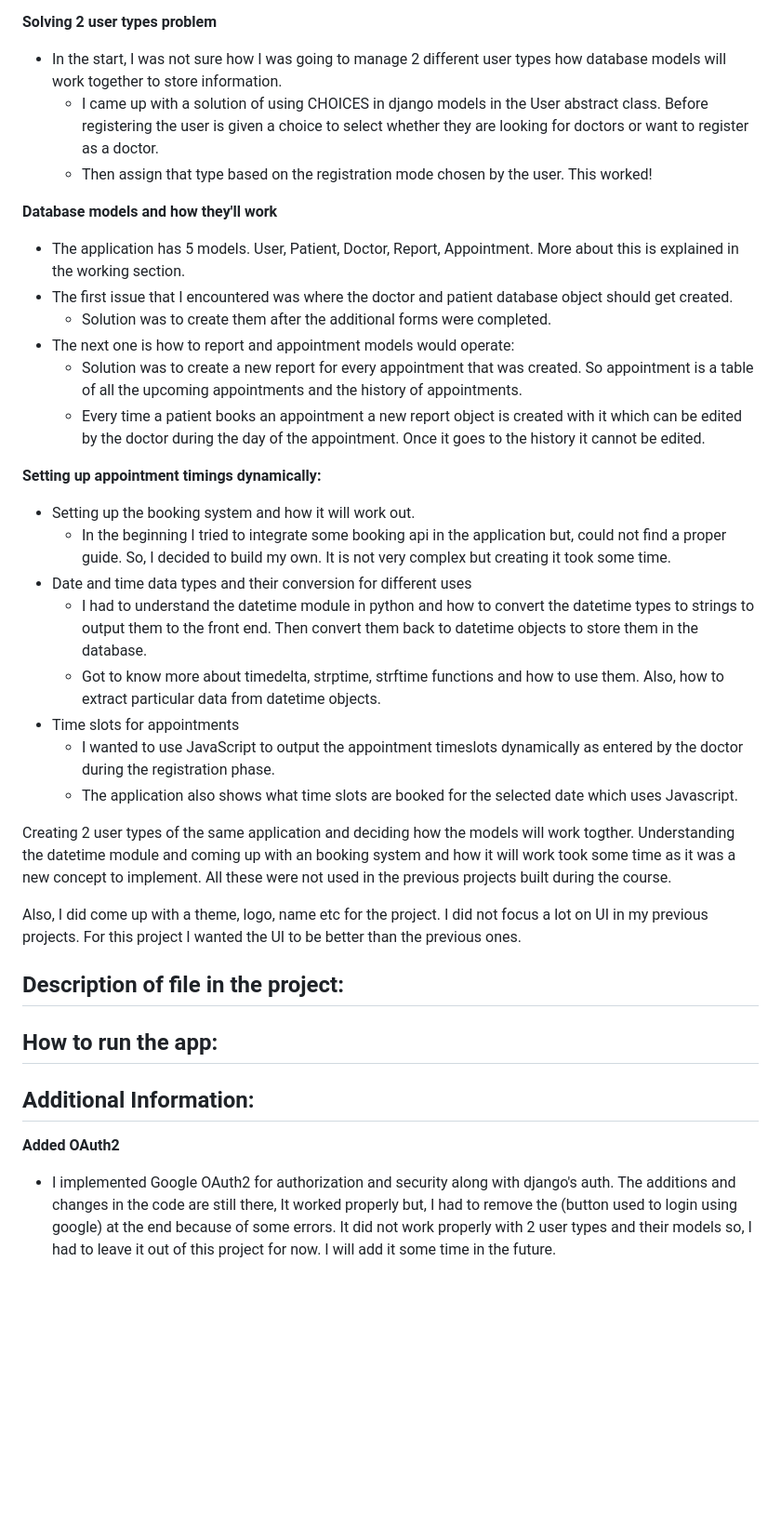
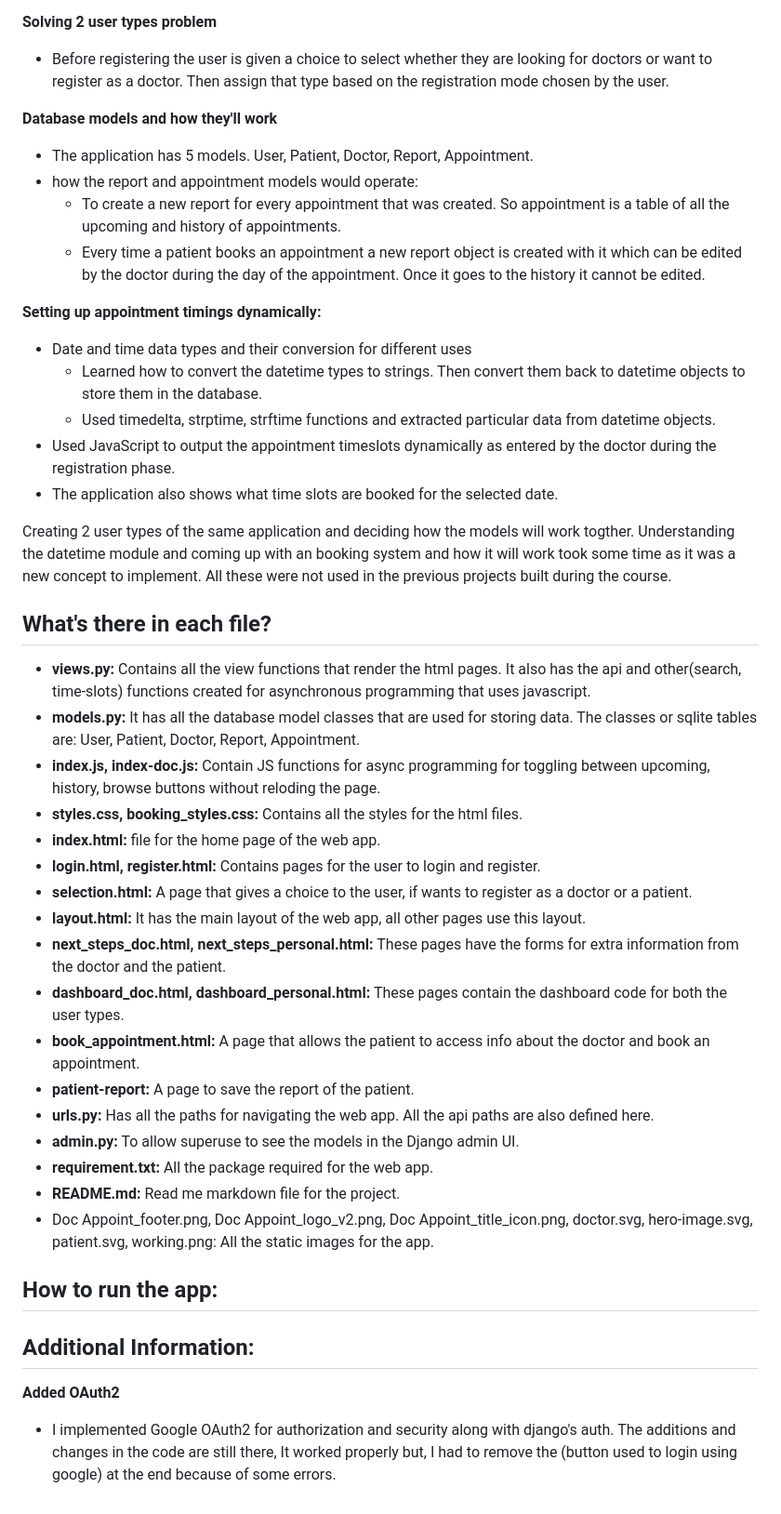
Before and after one commit to devinpi/doc-appoint, a Markdown page: README.md, the part around one of its changes. Shown at 93% size. GitHub-like rendering; blank space fills up the shorter version.

```diff
--- a/README.md
+++ b/README.md
@@ -53,39 +41,49 @@ The first thing is the idea itself. I wanted to think of something that would so
 
 **Solving 2 user types problem**
-
-- In the start, I was not sure how I was going to manage 2 different user types how database models will work together to store information.
-  - I came up with a solution of using CHOICES in django models in the User abstract class. Before registering the user is given a choice to select whether they are looking for doctors or want to register as a doctor.
-  - Then assign that type based on the registration mode chosen by the user. This worked!
+- Before registering the user is given a choice to select whether they are looking for doctors or want to register as a doctor. Then assign that type based on the registration mode chosen by the user.
 
 **Database models and how they'll work**
 
-- The application has 5 models. User, Patient, Doctor, Report, Appointment. More about this is explained in the working section.
-- The first issue that I encountered was where the doctor and patient database object should get created.
-  - Solution was to create them after the additional forms were completed.
-- The next one is how to report and appointment models would operate:
-  - Solution was to create a new report for every appointment that was created. So appointment is a table of all the upcoming appointments and the history of appointments.
+- The application has 5 models. User, Patient, Doctor, Report, Appointment.
+- how the report and appointment models would operate:
+  - To create a new report for every appointment that was created. So appointment is a table of all the upcoming and history of appointments.
   - Every time a patient books an appointment a new report object is created with it which can be edited by the doctor during the day of the appointment. Once it goes to the history it cannot be edited.
 
 **Setting up appointment timings dynamically:**
 
-- Setting up the booking system and how it will work out.
-  - In the beginning I tried to integrate some booking api in the application but, could not find a proper guide. So, I decided to build my own. It is not very complex but creating it took some time.
 - Date and time data types and their conversion for different uses
-  - I had to understand the datetime module in python and how to convert the datetime types to strings to output them to the front end. Then convert them back to datetime objects to store them in the database.
-  - Got to know more about timedelta, strptime, strftime functions and how to use them. Also, how to extract particular data from datetime objects.
-- Time slots for appointments
-  - I wanted to use JavaScript to output the appointment timeslots dynamically as entered by the doctor during the registration phase.
-  - The application also shows what time slots are booked for the selected date which uses Javascript.
+  - Learned how to convert the datetime types to strings. Then convert them back to datetime objects to store them in the database.
+  - Used timedelta, strptime, strftime functions and extracted particular data from datetime objects.
+- Used JavaScript to output the appointment timeslots dynamically as entered by the doctor during the registration phase.
+- The application also shows what time slots are booked for the selected date.
 
 Creating 2 user types of the same application and deciding how the models will work togther. Understanding the datetime module and coming up with an booking system and how it will work took some time as it was a new concept to implement. All these were not used in the previous projects built during the course.
 
-Also, I did come up with a theme, logo, name etc for the project. I did not focus a lot on UI in my previous projects. For this project I wanted the UI to be better than the previous ones.
 
-## Description of file in the project:
+## What's there in each file?
+
+- **views.py:** Contains all the view functions that render the html pages. It also has the api and other(search, time-slots) functions created for asynchronous programming that uses javascript.
+- **models.py:** It has all the database model classes that are used for storing data. The classes or sqlite tables are: User, Patient, Doctor, Report, Appointment.
+- **index.js, index-doc.js:** Contain JS functions for async programming for toggling between upcoming, history, browse buttons without reloding the page.
+- **styles.css, booking_styles.css:** Contains all the styles for the html files.
+- **index.html:** file for the home page of the web app.
+- **login.html, register.html:** Contains pages for the user to login and register.
+- **selection.html:** A page that gives a choice to the user, if wants to register as a doctor or a patient.
+- **layout.html:** It has the main layout of the web app, all other pages use this layout.
+- **next_steps_doc.html, next_steps_personal.html:** These pages have the forms for extra information from the doctor and the patient.
+- **dashboard_doc.html, dashboard_personal.html:** These pages contain the dashboard code for both the user types.
+- **book_appointment.html:** A page that allows the patient to access info about the doctor and book an appointment.
+- **patient-report:** A page to save the report of the patient.
+- **urls.py:** Has all the paths for navigating the web app. All the api paths are also defined here.
+- **admin.py:** To allow superuse to see the models in the Django admin UI.
+- **requirement.txt:** All the package required for the web app.
+- **README.md:** Read me markdown file for the project.
+- Doc Appoint_footer.png, Doc Appoint_logo_v2.png, Doc Appoint_title_icon.png, doctor.svg, hero-image.svg, patient.svg, working.png: All the static images for the app.
 
 ## How to run the app:
+
 
 ## Additional Information:
 
 **Added OAuth2**
-- I implemented Google OAuth2 for authorization and security along with django's auth. The additions and changes in the code are still there, It worked properly but, I had to remove the (button used to login using google) at the end because of some errors. It did not work properly with 2 user types and their models so, I had to leave it out of this project for now. I will add it some time in the future.
+- I implemented Google OAuth2 for authorization and security along with django's auth. The additions and changes in the code are still there, It worked properly but, I had to remove the (button used to login using google) at the end because of some errors.
```
Also changed, not shown: other parts of README.md (+7 -19 lines).
